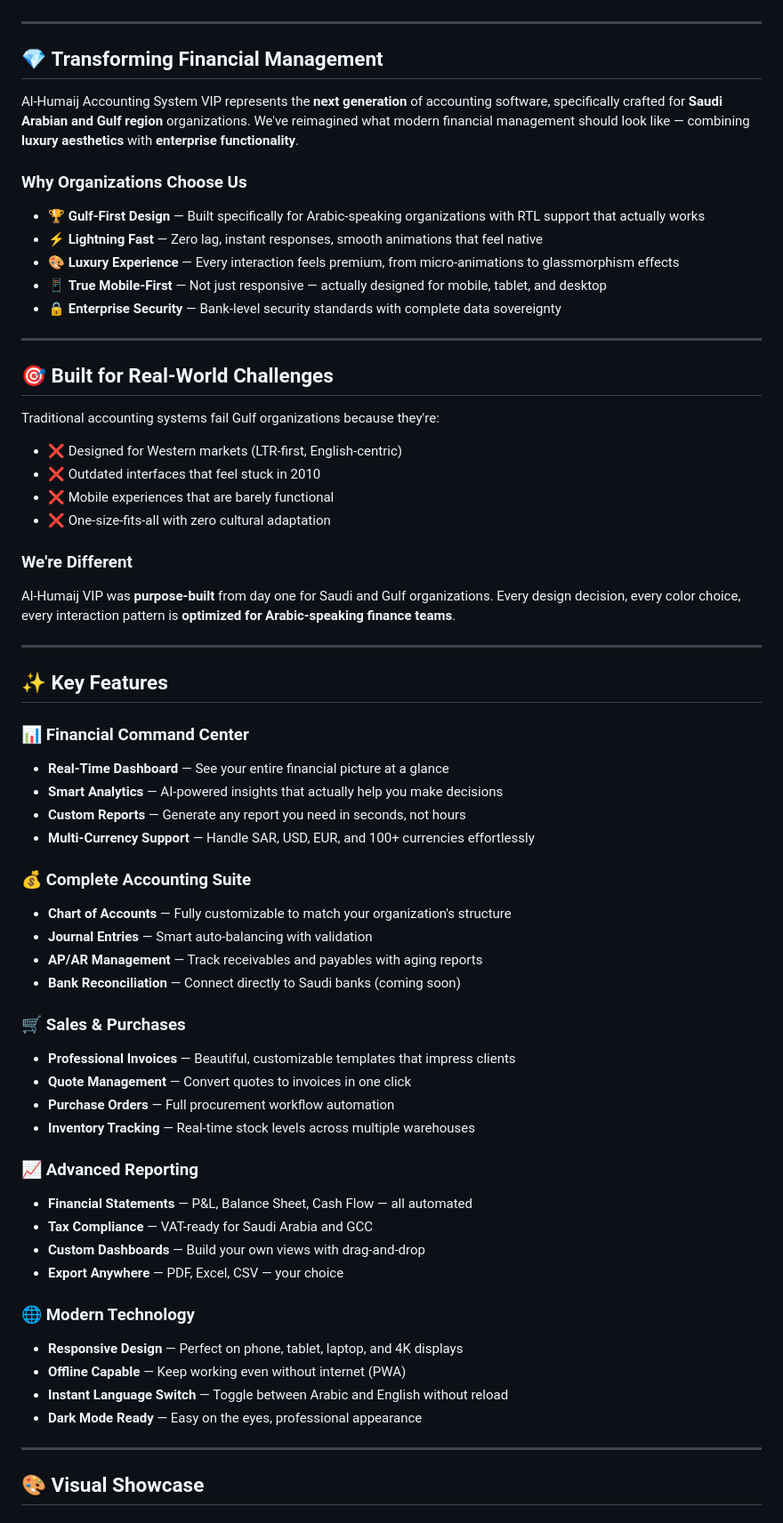
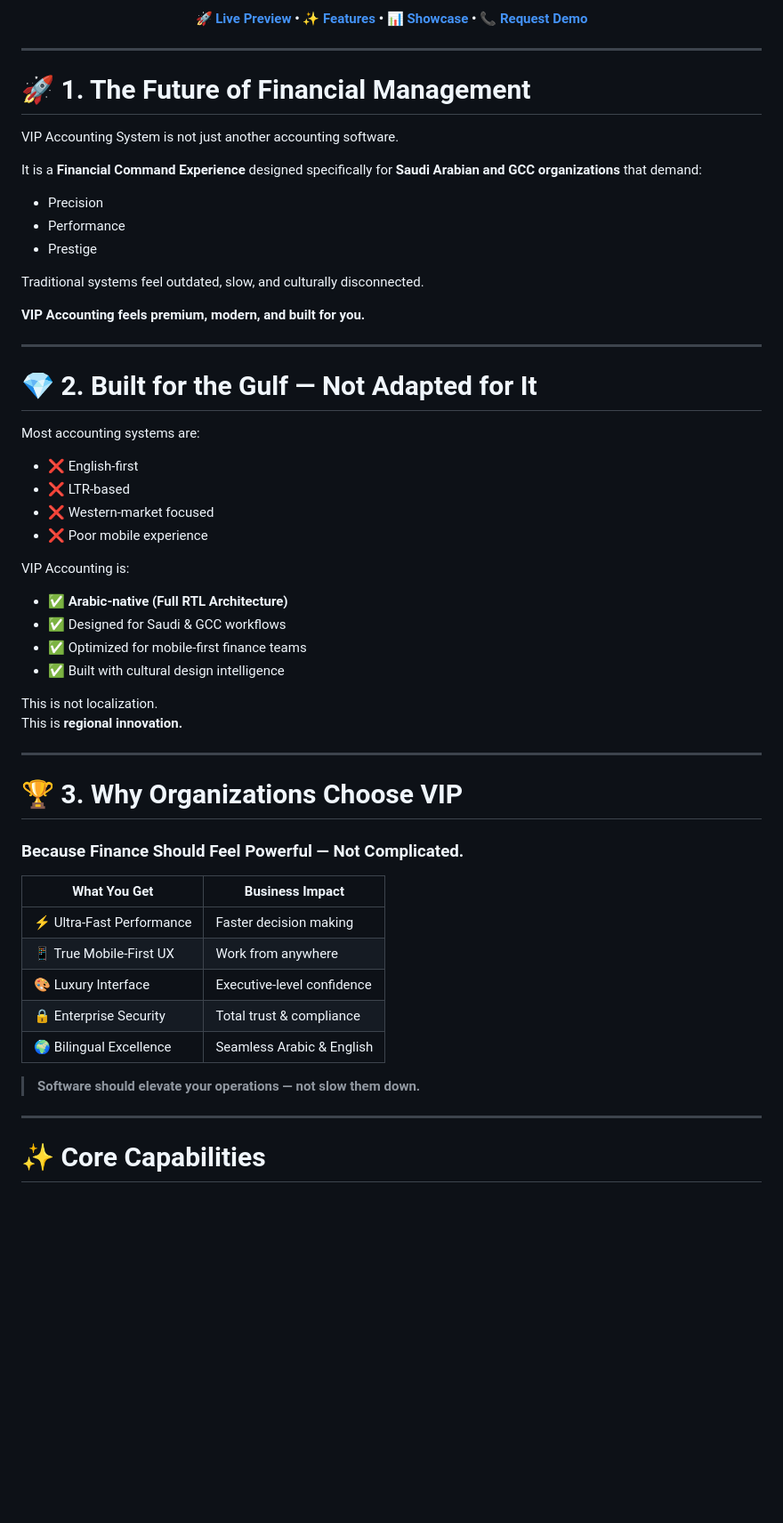
Before and after one commit to moh222salah/vip-frontacc, a Markdown page: README.md, the part around one of its changes. Shown at 89% size. Rendered like a GitHub page; blank space fills up the shorter version.

```diff
--- a/README.md
+++ b/README.md
@@ -13,69 +27,63 @@
+<br/>
+
+**[🚀 Live Preview](#) • [✨ Features](#-core-capabilities) • [📊 Showcase](#-visual-experience) • [📞 Request Demo](#-get-started)**
 
 </div>
 
 ---
 
-## 💎 **Transforming Financial Management**
+# 🚀 1. The Future of Financial Management
 
-Al-Humaij Accounting System VIP represents the **next generation** of accounting software, specifically crafted for **Saudi Arabian and Gulf region** organizations. We've reimagined what modern financial management should look like — combining **luxury aesthetics** with **enterprise functionality**.
+VIP Accounting System is not just another accounting software.
 
-### **Why Organizations Choose Us**
+It is a **Financial Command Experience** designed specifically for **Saudi Arabian and GCC organizations** that demand:
 
-- 🏆 **Gulf-First Design** — Built specifically for Arabic-speaking organizations with RTL support that actually works
-- ⚡ **Lightning Fast** — Zero lag, instant responses, smooth animations that feel native
-- 🎨 **Luxury Experience** — Every interaction feels premium, from micro-animations to glassmorphism effects
-- 📱 **True Mobile-First** — Not just responsive — actually designed for mobile, tablet, and desktop
-- 🔒 **Enterprise Security** — Bank-level security standards with complete data sovereignty
+- Precision
+- Performance
+- Prestige
+
+Traditional systems feel outdated, slow, and culturally disconnected.
+
+**VIP Accounting feels premium, modern, and built for you.**
 
 ---
 
-## 🎯 **Built for Real-World Challenges**
+# 💎 2. Built for the Gulf — Not Adapted for It
 
-Traditional accounting systems fail Gulf organizations because they're:
-- ❌ Designed for Western markets (LTR-first, English-centric)
-- ❌ Outdated interfaces that feel stuck in 2010
-- ❌ Mobile experiences that are barely functional
-- ❌ One-size-fits-all with zero cultural adaptation
+Most accounting systems are:
 
-### **We're Different**
+- ❌ English-first
+- ❌ LTR-based
+- ❌ Western-market focused
+- ❌ Poor mobile experience
 
-Al-Humaij VIP was **purpose-built** from day one for Saudi and Gulf organizations. Every design decision, every color choice, every interaction pattern is **optimized for Arabic-speaking finance teams**.
+VIP Accounting is:
+
+- ✅ **Arabic-native (Full RTL Architecture)**
+- ✅ Designed for Saudi & GCC workflows
+- ✅ Optimized for mobile-first finance teams
+- ✅ Built with cultural design intelligence
+
+This is not localization.
+This is **regional innovation.**
 
 ---
 
-## ✨ **Key Features**
+# 🏆 3. Why Organizations Choose VIP
 
-### **📊 Financial Command Center**
-- **Real-Time Dashboard** — See your entire financial picture at a glance
-- **Smart Analytics** — AI-powered insights that actually help you make decisions
-- **Custom Reports** — Generate any report you need in seconds, not hours
-- **Multi-Currency Support** — Handle SAR, USD, EUR, and 100+ currencies effortlessly
+### Because Finance Should Feel Powerful — Not Complicated.
 
-### **💰 Complete Accounting Suite**
-- **Chart of Accounts** — Fully customizable to match your organization's structure
-- **Journal Entries** — Smart auto-balancing with validation
-- **AP/AR Management** — Track receivables and payables with aging reports
-- **Bank Reconciliation** — Connect directly to Saudi banks (coming soon)
+| What You Get | Business Impact |
+|--------------|----------------|
+| ⚡ Ultra-Fast Performance | Faster decision making |
+| 📱 True Mobile-First UX | Work from anywhere |
+| 🎨 Luxury Interface | Executive-level confidence |
+| 🔒 Enterprise Security | Total trust & compliance |
+| 🌍 Bilingual Excellence | Seamless Arabic & English |
 
-### **🛒 Sales & Purchases**
-- **Professional Invoices** — Beautiful, customizable templates that impress clients
-- **Quote Management** — Convert quotes to invoices in one click
-- **Purchase Orders** — Full procurement workflow automation
-- **Inventory Tracking** — Real-time stock levels across multiple warehouses
-
-### **📈 Advanced Reporting**
-- **Financial Statements** — P&L, Balance Sheet, Cash Flow — all automated
-- **Tax Compliance** — VAT-ready for Saudi Arabia and GCC
-- **Custom Dashboards** — Build your own views with drag-and-drop
-- **Export Anywhere** — PDF, Excel, CSV — your choice
-
-### **🌐 Modern Technology**
-- **Responsive Design** — Perfect on phone, tablet, laptop, and 4K displays
-- **Offline Capable** — Keep working even without internet (PWA)
-- **Instant Language Switch** — Toggle between Arabic and English without reload
-- **Dark Mode Ready** — Easy on the eyes, professional appearance
+> **Software should elevate your operations — not slow them down.**
 
 ---
 
-## 🎨 **Visual Showcase**
+# ✨ Core Capabilities
 
```
Also changed, not shown: other parts of README.md (+124 -185 lines).
